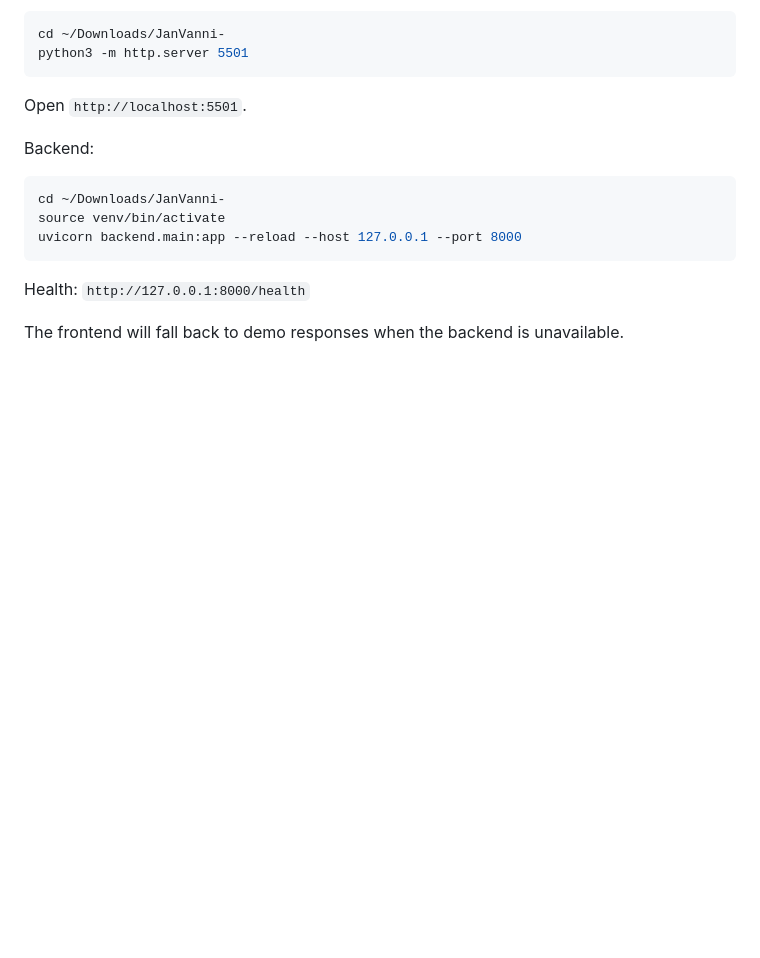
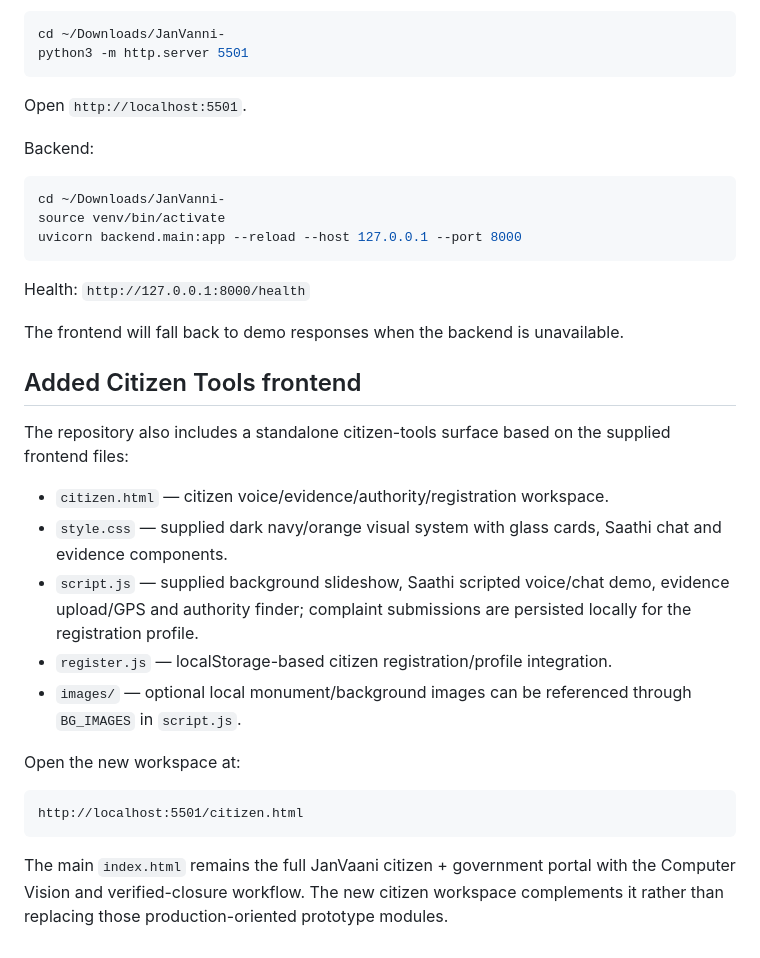
Before and after one commit to himani046/JanVanni-, a Markdown page: README.md, the part around the change. Rendered like a GitHub page; blank space fills up the shorter version.

Commit message:
Document citizen tools frontend

````diff
--- a/README.md
+++ b/README.md
@@ -192,3 +192,22 @@ uvicorn backend.main:app --reload --host 127.0.0.1 --port 8000
 Health: `http://127.0.0.1:8000/health`
 
 The frontend will fall back to demo responses when the backend is unavailable.
+
+
+## Added Citizen Tools frontend
+
+The repository also includes a standalone citizen-tools surface based on the supplied frontend files:
+
+- `citizen.html` — citizen voice/evidence/authority/registration workspace.
+- `style.css` — supplied dark navy/orange visual system with glass cards, Saathi chat and evidence components.
+- `script.js` — supplied background slideshow, Saathi scripted voice/chat demo, evidence upload/GPS and authority finder; complaint submissions are persisted locally for the registration profile.
+- `register.js` — localStorage-based citizen registration/profile integration.
+- `images/` — optional local monument/background images can be referenced through `BG_IMAGES` in `script.js`.
+
+Open the new workspace at:
+
+```text
+http://localhost:5501/citizen.html
+```
+
+The main `index.html` remains the full JanVaani citizen + government portal with the Computer Vision and verified-closure workflow. The new citizen workspace complements it rather than replacing those production-oriented prototype modules.
````
